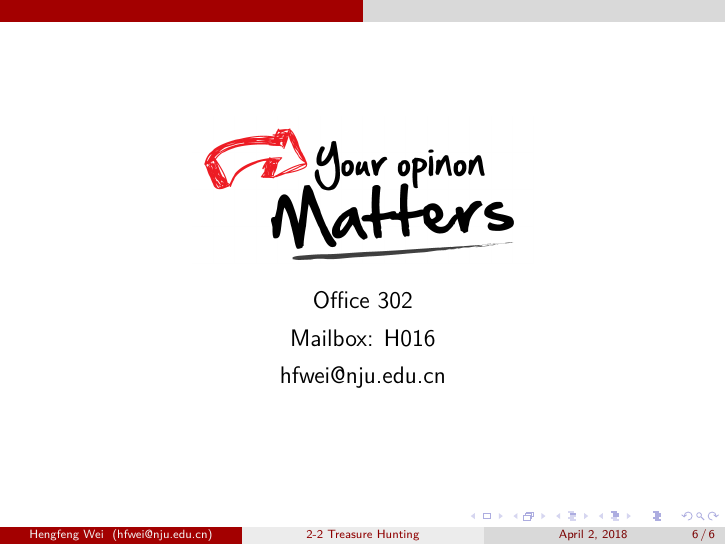
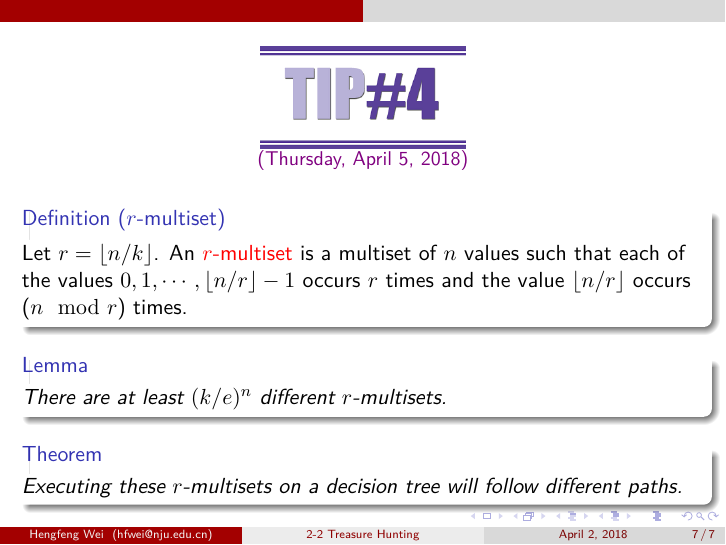
Before and after one commit to courses-at-nju-by-hfwei/problem-solving-treasure-hunt, LaTeX slides (2-2-treasure/2-2-treasure.tex, which reads 2-2-treasure/parts/treasure-hunt.tex): page 8 of 8 before the commit and page 7 of 9 after it. Compiled offline with XeLaTeX.

Commit message:
tip4 for 2-2-treasure

```diff
--- a/2-2-treasure/parts/treasure-hunt.tex
+++ b/2-2-treasure/parts/treasure-hunt.tex
@@ -86,5 +86,25 @@
 %%%%%%%%%%%%%%%
 
 %%%%%%%%%%%%%%%
+\begin{frame}{}
+  \fignocaption{width = 0.30\textwidth}{figs/tip-4}{\vspace{-0.50cm} \centerline{\textcolor{violet}{\small (Thursday, April 5, 2018)}}}
+  \vspace{0.30cm}
+
+  \begin{definition}[$r$-multiset]
+    Let $r = \lfloor n/k \rfloor$.
+    An \red{$r$-multiset} is a multiset of $n$ values such that
+    each of the values $0, 1, \cdots, \lfloor n/r \rfloor - 1$ occurs $r$ times
+    and the value $\lfloor n/r \rfloor$ occurs ($n \mod r$) times.
+  \end{definition}
+
+  \begin{lemma}
+    There are at least $(k/e)^{n}$ different $r$-multisets.
+  \end{lemma}
+
+  \begin{theorem}
+    Executing these $r$-multisets on a decision tree will follow different paths.
+  \end{theorem}
+\end{frame}
 %%%%%%%%%%%%%%%
+
 %%%%%%%%%%%%%%%
```
Also changed, not shown: 2-2-treasure/2-2-treasure.pdf.
